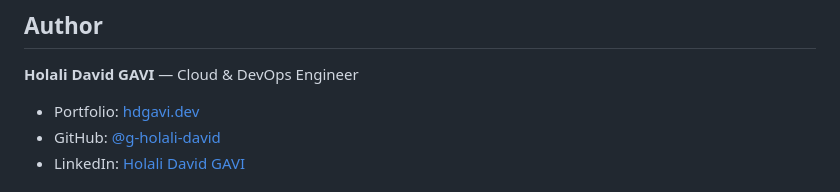
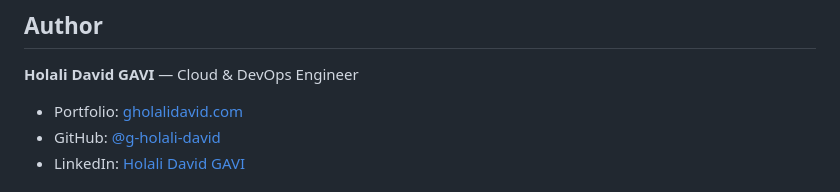
Before and after one commit to g-holali-david/kafka-project, a Markdown page: README.md, the part around the change. GitHub-like rendering.

Commit message:
fix: update portfolio URL to gholalidavid.com

```diff
--- a/README.md
+++ b/README.md
@@ -143,7 +143,7 @@ kafka-project/
 ## Author
 
 **Holali David GAVI** — Cloud & DevOps Engineer
-- Portfolio: [hdgavi.dev](https://hdgavi.dev)
+- Portfolio: [gholalidavid.com](https://gholalidavid.com)
 - GitHub: [@g-holali-david](https://github.com/g-holali-david)
 - LinkedIn: [Holali David GAVI](https://www.linkedin.com/in/holali-david-g-4a434631a/)
 
```
